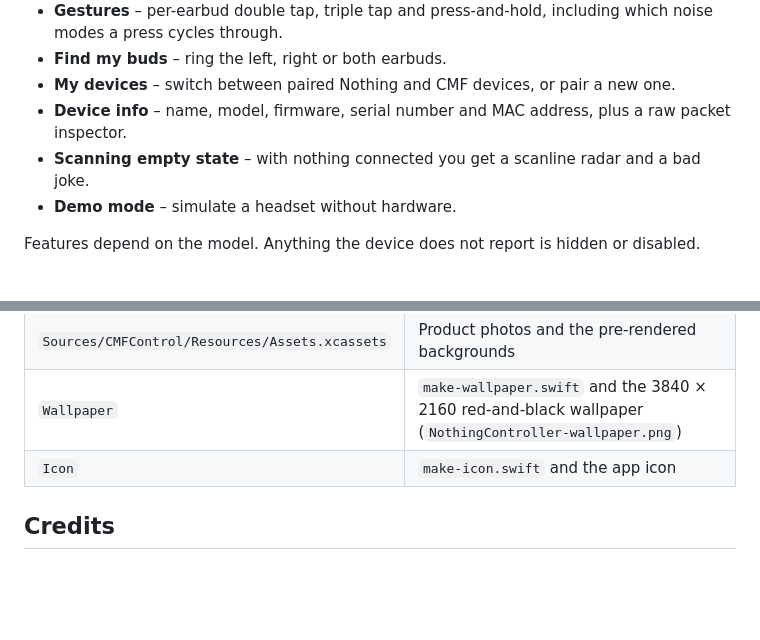
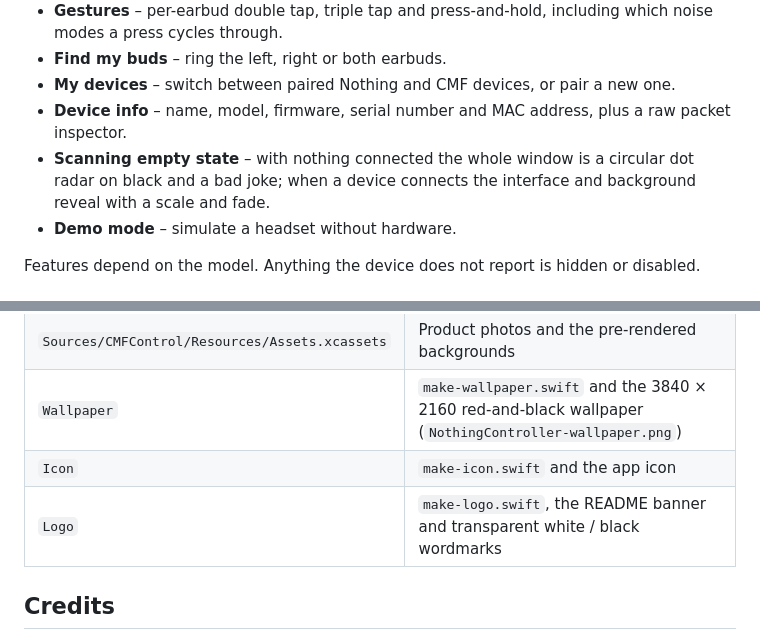
Before and after one commit to howsillyistoosilly/nothingBluetooth, a Markdown page: README.md, 2 parts joined by grey strips. Rendered like a GitHub page; blank space fills up the shorter version.

```diff
--- a/README.md
+++ b/README.md
@@ -15,7 +17,7 @@ A native macOS menu bar app for **Nothing** and **CMF by Nothing** earbuds and h
 - **Find my buds** – ring the left, right or both earbuds.
 - **My devices** – switch between paired Nothing and CMF devices, or pair a new one.
 - **Device info** – name, model, firmware, serial number and MAC address, plus a raw packet inspector.
-- **Scanning empty state** – with nothing connected you get a scanline radar and a bad joke.
+- **Scanning empty state** – with nothing connected the whole window is a circular dot radar on black and a bad joke; when a device connects the interface and background reveal with a scale and fade.
 - **Demo mode** – simulate a headset without hardware.
 
 Features depend on the model. Anything the device does not report is hidden or disabled.
@@ -81,6 +83,7 @@ Open the Device tab and turn on **Demo mode**, or choose "Try demo mode" on the
 | `Sources/CMFControl/Resources/Assets.xcassets` | Product photos and the pre-rendered backgrounds |
 | `Wallpaper` | `make-wallpaper.swift` and the 3840 × 2160 red-and-black wallpaper (`NothingController-wallpaper.png`) |
 | `Icon` | `make-icon.swift` and the app icon |
+| `Logo` | `make-logo.swift`, the README banner and transparent white / black wordmarks |
 
 ## Credits
 
```
Also changed, not shown: other parts of README.md (+2 -0 lines), Logo/NothingController-banner.png (added), Logo/NothingController-logo-black.png (added), Logo/NothingController-logo-white.png (added), 5 other files.
